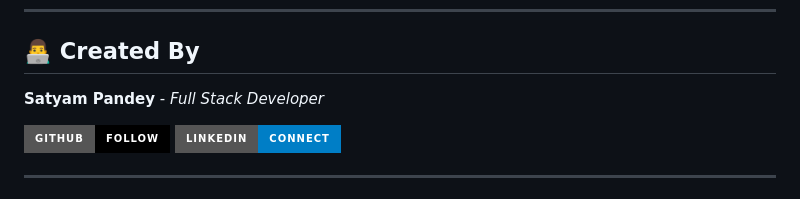
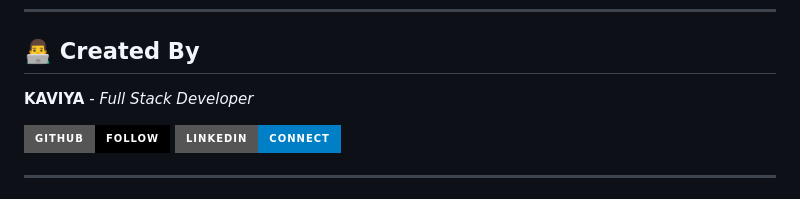
Before and after one commit to kaviyavarshini08/weather-dashboard, a Markdown page: README.md, the part around the change. Rendered like a GitHub page; badges without logos.

```diff
--- a/README.md
+++ b/README.md
@@ -578,7 +578,7 @@ This project is licensed under the MIT License - see the [LICENSE](LICENSE) file
 
 ## 👨‍💻 **Created By**
 
-**Satyam Pandey** - *Full Stack Developer*
+**KAVIYA** - *Full Stack Developer*
 
 [![GitHub](https://img.shields.io/badge/GitHub-Follow-black?style=for-the-badge&logo=github)](https://github.com/kaviyavarshini08)
 [![LinkedIn](https://img.shields.io/badge/LinkedIn-Connect-blue?style=for-the-badge&logo=linkedin)](https://www.linkedin.com/in/kaviya-varshini-a7b399362)
```
